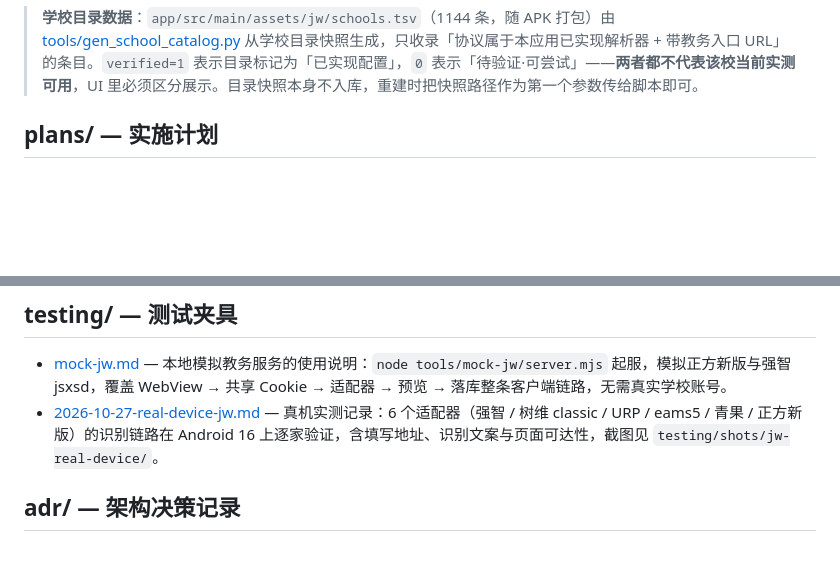
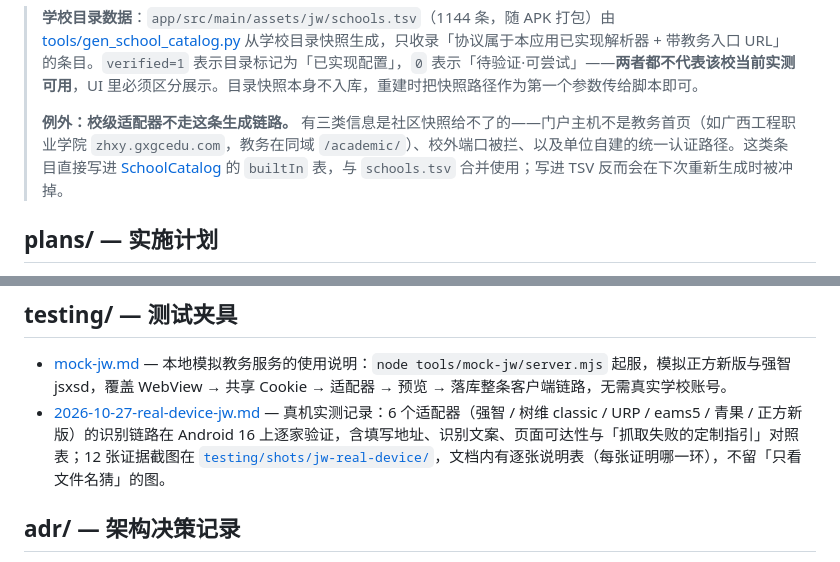
Before and after one commit to Suife-yuanxing/zhijian-schedule, a Markdown page: docs/README.md, 2 parts joined by grey strips. GitHub-like rendering; blank space fills up the shorter version.

```diff
--- a/docs/README.md
+++ b/docs/README.md
@@ -39,6 +39,8 @@
 - [2026-10-28-jelly-capsule-motion.md](research/2026-10-28-jelly-capsule-motion.md) — 底部浮岛胶囊「果冻」动效规范与灵感调研：六条可落地的外部规范（NN/g 时长、迪士尼 squash & stretch、follow-through、Reduce Motion、Apple 两参数弹簧模型）、「移动途中先拉长再回收」的双瓣波形推导与逐值表、一加 PKG110 上的逐帧实测数据，以及取不到原文的部分据实标注。
 
 > **学校目录数据**：`app/src/main/assets/jw/schools.tsv`（1144 条，随 APK 打包）由 [tools/gen_school_catalog.py](../tools/gen_school_catalog.py) 从学校目录快照生成，只收录「协议属于本应用已实现解析器 + 带教务入口 URL」的条目。`verified=1` 表示目录标记为「已实现配置」，`0` 表示「待验证·可尝试」——**两者都不代表该校当前实测可用**，UI 里必须区分展示。目录快照本身不入库，重建时把快照路径作为第一个参数传给脚本即可。
+>
+> **例外：校级适配器不走这条生成链路。** 有三类信息是社区快照给不了的——门户主机不是教务首页（如广西工程职业学院 `zhxy.gxgcedu.com`，教务在同域 `/academic/`）、校外端口被拦、以及单位自建的统一认证路径。这类条目直接写进 [SchoolCatalog](../app/src/main/java/com/zhijian/schedule/core/jw/SchoolCatalog.kt) 的 `builtIn` 表，与 `schools.tsv` 合并使用；写进 TSV 反而会在下次重新生成时被冲掉。
 
 ## plans/ — 实施计划
 
@@ -61,7 +63,7 @@
 ## testing/ — 测试夹具
 
 - [mock-jw.md](testing/mock-jw.md) — 本地模拟教务服务的使用说明：`node tools/mock-jw/server.mjs` 起服，模拟正方新版与强智 jsxsd，覆盖 WebView → 共享 Cookie → 适配器 → 预览 → 落库整条客户端链路，无需真实学校账号。
-- [2026-10-27-real-device-jw.md](testing/2026-10-27-real-device-jw.md) — 真机实测记录：6 个适配器（强智 / 树维 classic / URP / eams5 / 青果 / 正方新版）的识别链路在 Android 16 上逐家验证，含填写地址、识别文案与页面可达性，截图见 `testing/shots/jw-real-device/`。
+- [2026-10-27-real-device-jw.md](testing/2026-10-27-real-device-jw.md) — 真机实测记录：6 个适配器（强智 / 树维 classic / URP / eams5 / 青果 / 正方新版）的识别链路在 Android 16 上逐家验证，含填写地址、识别文案、页面可达性与「抓取失败的定制指引」对照表；12 张证据截图在 [`testing/shots/jw-real-device/`](testing/shots/jw-real-device/)，文档内有逐张说明表（每张证明哪一环），不留「只看文件名猜」的图。
 
 ## adr/ — 架构决策记录
 
```
Also changed, not shown: CHANGELOG.md (+24 -8 lines).
